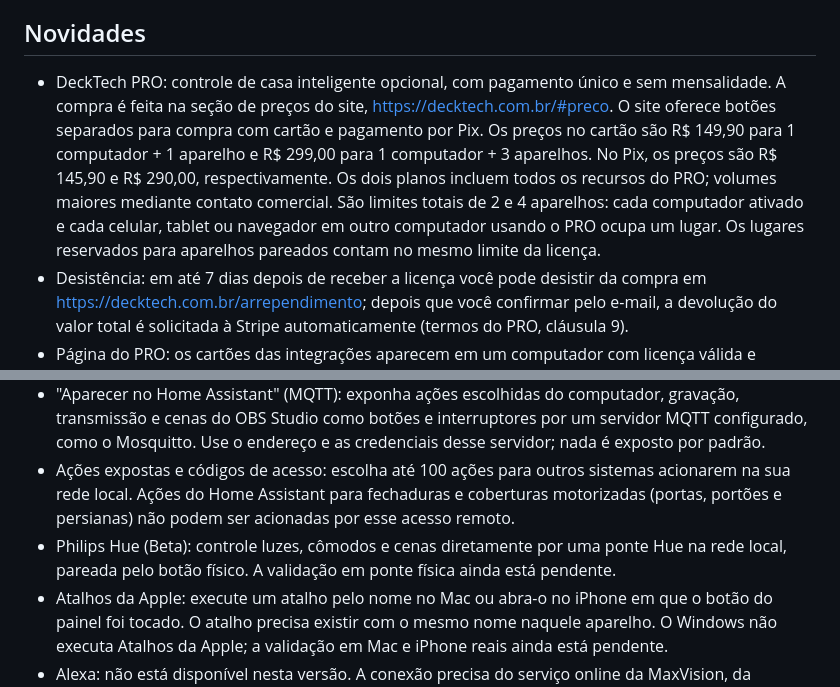
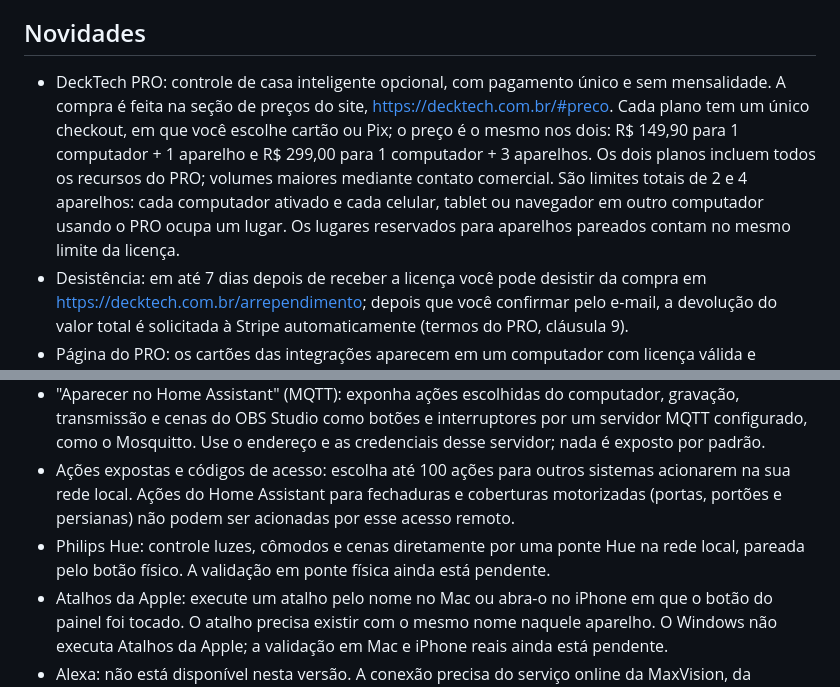
Before and after one commit to produtoramaxvision/DeckTech, a Markdown page: RELEASE_NOTES_v0.1.1.pt-BR.md, 2 parts joined by grey strips. Drawn GitHub-style.

Commit message:
docs: v0.1.1 notes state one checkout and one price for card and Pix

```diff
--- a/RELEASE_NOTES_v0.1.1.pt-BR.md
+++ b/RELEASE_NOTES_v0.1.1.pt-BR.md
@@ -8,14 +8,14 @@ Atualizando da v0.1.0: aceite novamente o contrato de licença (EULA 1.1) no com
 
 ## Novidades
 
-- DeckTech PRO: controle de casa inteligente opcional, com pagamento único e sem mensalidade. A compra é feita na seção de preços do site, https://decktech.com.br/#preco. O site oferece botões separados para compra com cartão e pagamento por Pix. Os preços no cartão são R$ 149,90 para 1 computador + 1 aparelho e R$ 299,00 para 1 computador + 3 aparelhos. No Pix, os preços são R$ 145,90 e R$ 290,00, respectivamente. Os dois planos incluem todos os recursos do PRO; volumes maiores mediante contato comercial. São limites totais de 2 e 4 aparelhos: cada computador ativado e cada celular, tablet ou navegador em outro computador usando o PRO ocupa um lugar. Os lugares reservados para aparelhos pareados contam no mesmo limite da licença.
+- DeckTech PRO: controle de casa inteligente opcional, com pagamento único e sem mensalidade. A compra é feita na seção de preços do site, https://decktech.com.br/#preco. Cada plano tem um único checkout, em que você escolhe cartão ou Pix; o preço é o mesmo nos dois: R$ 149,90 para 1 computador + 1 aparelho e R$ 299,00 para 1 computador + 3 aparelhos. Os dois planos incluem todos os recursos do PRO; volumes maiores mediante contato comercial. São limites totais de 2 e 4 aparelhos: cada computador ativado e cada celular, tablet ou navegador em outro computador usando o PRO ocupa um lugar. Os lugares reservados para aparelhos pareados contam no mesmo limite da licença.
 - Desistência: em até 7 dias depois de receber a licença você pode desistir da compra em https://decktech.com.br/arrependimento; depois que você confirmar pelo e-mail, a devolução do valor total é solicitada à Stripe automaticamente (termos do PRO, cláusula 9).
 - Página do PRO: os cartões das integrações aparecem em um computador com licença válida e mantêm o estado em dia: eles o leem de novo cerca de a cada 30 segundos enquanto a página está aberta e quando você volta a ela, sem perder o que você está digitando nem o foco do teclado. A atualização automática dos cartões espera enquanto você edita um campo, mantém um formulário aberto ou confirma uma ação. As listas dentro dos cartões mantêm a posição de rolagem quando a página é redesenhada, e o foco do teclado volta ao cartão depois de uma ação.
 - Licença e ativação: ative cada computador pela internet ou use outro aparelho com internet para trocar um código de pedido, pela página de ativação sem internet e o QR. O PRO funciona por até 15 dias seguidos sem uma verificação bem-sucedida; depois, fica em pausa até uma verificação pela internet ou por outro aparelho. Os recursos grátis e as configurações salvas não são afetados.
 - Home Assistant: controle luzes, interruptores, tomadas, ventiladores, cenas, scripts, botões, coberturas motorizadas, fechaduras e o play/pause de players de mídia pelos botões do painel, no endereço do Home Assistant que você escolher (normalmente na sua rede local). Fechaduras e coberturas motorizadas (portas, portões e persianas) exigem tocar e segurar para confirmar; fechaduras não aceitam ações de alternância de estado.
 - "Aparecer no Home Assistant" (MQTT): exponha ações escolhidas do computador, gravação, transmissão e cenas do OBS Studio como botões e interruptores por um servidor MQTT configurado, como o Mosquitto. Use o endereço e as credenciais desse servidor; nada é exposto por padrão.
 - Ações expostas e códigos de acesso: escolha até 100 ações para outros sistemas acionarem na sua rede local. Ações do Home Assistant para fechaduras e coberturas motorizadas (portas, portões e persianas) não podem ser acionadas por esse acesso remoto.
-- Philips Hue (Beta): controle luzes, cômodos e cenas diretamente por uma ponte Hue na rede local, pareada pelo botão físico. A validação em ponte física ainda está pendente.
+- Philips Hue: controle luzes, cômodos e cenas diretamente por uma ponte Hue na rede local, pareada pelo botão físico. A validação em ponte física ainda está pendente.
 - Atalhos da Apple: execute um atalho pelo nome no Mac ou abra-o no iPhone em que o botão do painel foi tocado. O atalho precisa existir com o mesmo nome naquele aparelho. O Windows não executa Atalhos da Apple; a validação em Mac e iPhone reais ainda está pendente.
 - Alexa: não está disponível nesta versão. A conexão precisa do serviço online da MaxVision, da certificação da skill pela Amazon e de uma atualização futura do DeckTech; não há data prometida. Quando estiver disponível, o complemento para a Alexa estará incluído no PRO sem custo adicional.
 - E-mails de serviço redesenhados: mensagens escuras em português e inglês com visual limpo e a marca do app entregam ou recuperam sua licença, fornecem um link para gerenciar aparelhos e confirmam o recebimento de pedidos de desistência. O e-mail da licença abre no idioma da sua compra, com o outro idioma logo abaixo. Mensagens enviadas para contato@decktech.com.br recebem uma confirmação automática no máximo uma vez a cada 24 horas por remetente. Essas mensagens não inscrevem você em comunicações de marketing.
```
Also changed, not shown: RELEASE_NOTES_v0.1.1.md (+2 -2 lines).
